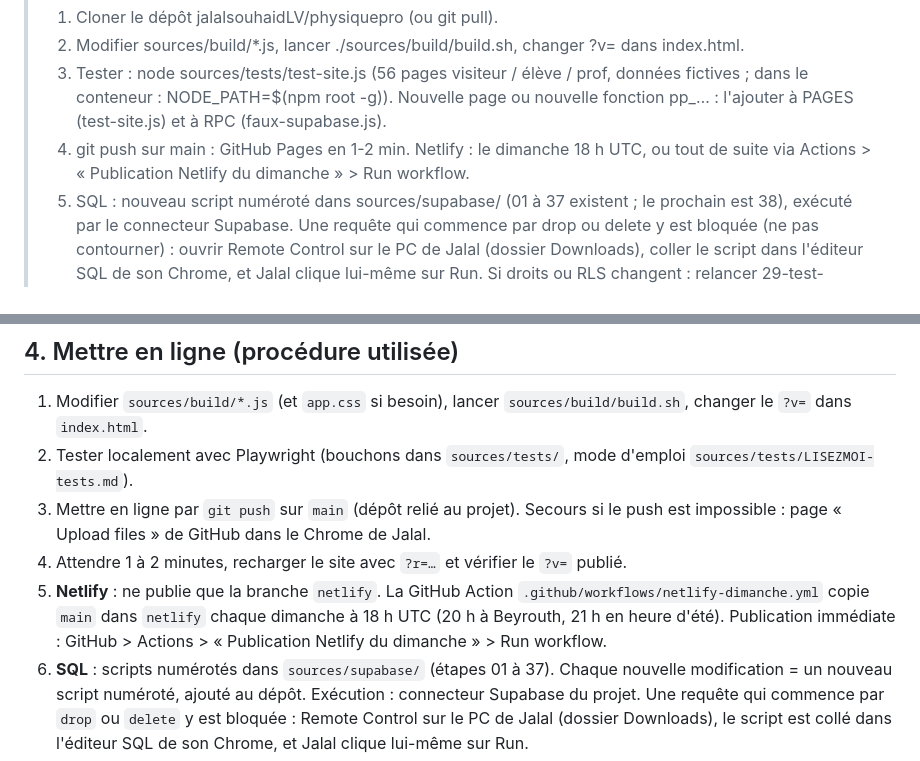
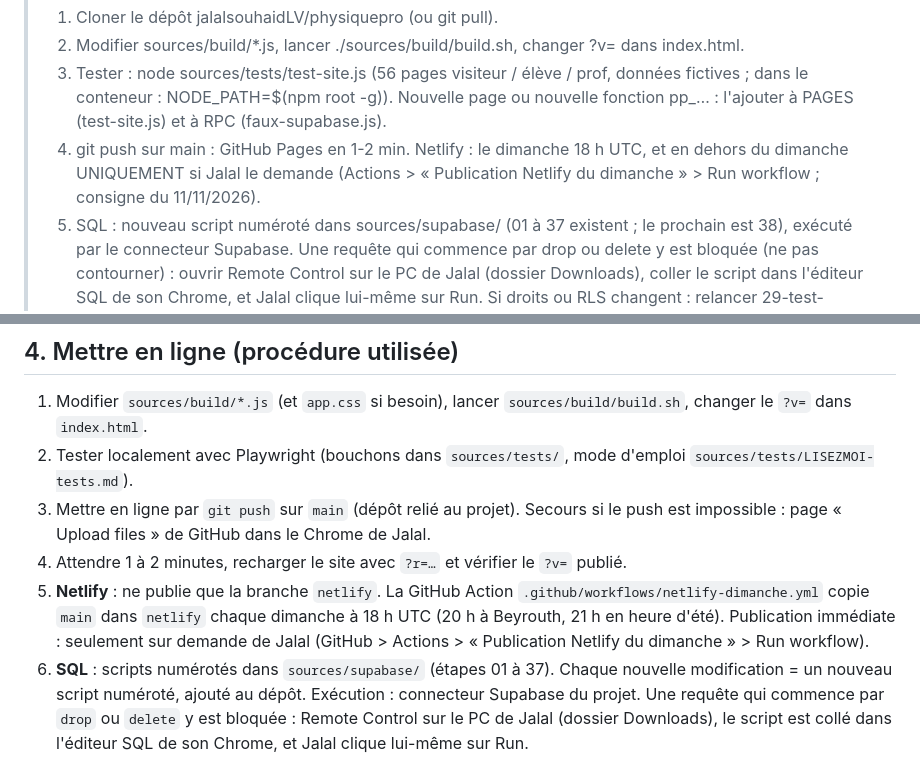
Before and after one commit to jalalsouhaidLV/physiquepro, a Markdown page: sources/FICHE-PHYSIQUEPRO.md, 2 parts joined by grey strips. Rendered like a GitHub page.

Commit message:
Fiche : Netlify publié hors dimanche uniquement sur demande de Jalal
Co-Authored-By: Claude Opus 5.5 <noreply@anthropic.com>
Claude-Session: https://claude.ai/code/session_019ZVwEULUWJFUXJsDs17CwR

```diff
--- a/sources/FICHE-PHYSIQUEPRO.md
+++ b/sources/FICHE-PHYSIQUEPRO.md
@@ -36,7 +36,7 @@
 > 1. Cloner le dépôt jalalsouhaidLV/physiquepro (ou git pull).
 > 2. Modifier sources/build/*.js, lancer ./sources/build/build.sh, changer ?v= dans index.html.
 > 3. Tester : node sources/tests/test-site.js (56 pages visiteur / élève / prof, données fictives ; dans le conteneur : NODE_PATH=$(npm root -g)). Nouvelle page ou nouvelle fonction pp_… : l'ajouter à PAGES (test-site.js) et à RPC (faux-supabase.js).
-> 4. git push sur main : GitHub Pages en 1-2 min. Netlify : le dimanche 18 h UTC, ou tout de suite via Actions > « Publication Netlify du dimanche » > Run workflow.
+> 4. git push sur main : GitHub Pages en 1-2 min. Netlify : le dimanche 18 h UTC, et en dehors du dimanche UNIQUEMENT si Jalal le demande (Actions > « Publication Netlify du dimanche » > Run workflow ; consigne du 11/11/2026).
 > 5. SQL : nouveau script numéroté dans sources/supabase/ (01 à 37 existent ; le prochain est 38), exécuté par le connecteur Supabase. Une requête qui commence par drop ou delete y est bloquée (ne pas contourner) : ouvrir Remote Control sur le PC de Jalal (dossier Downloads), coller le script dans l'éditeur SQL de son Chrome, et Jalal clique lui-même sur Run. Si droits ou RLS changent : relancer 29-test-intrusion.sql (77/77) et 30-test-fichiers.sql (13/13).
 > 6. Vérifier la publication : le conteneur n'atteint ni github.io ni netlify.app. Vérifier le run GitHub Actions (pages-build-deployment ou Netlify), puis le site avec ?r= dans le Chrome de Jalal par Remote Control. Répondre en français.
 >
@@ -115,7 +115,7 @@
 2. Tester localement avec Playwright (bouchons dans `sources/tests/`, mode d'emploi `sources/tests/LISEZMOI-tests.md`).
 3. Mettre en ligne par `git push` sur `main` (dépôt relié au projet). Secours si le push est impossible : page « Upload files » de GitHub dans le Chrome de Jalal.
 4. Attendre 1 à 2 minutes, recharger le site avec `?r=…` et vérifier le `?v=` publié.
-5. **Netlify** : ne publie que la branche `netlify`. La GitHub Action `.github/workflows/netlify-dimanche.yml` copie `main` dans `netlify` chaque dimanche à 18 h UTC (20 h à Beyrouth, 21 h en heure d'été). Publication immédiate : GitHub > Actions > « Publication Netlify du dimanche » > Run workflow.
+5. **Netlify** : ne publie que la branche `netlify`. La GitHub Action `.github/workflows/netlify-dimanche.yml` copie `main` dans `netlify` chaque dimanche à 18 h UTC (20 h à Beyrouth, 21 h en heure d'été). Publication immédiate : seulement sur demande de Jalal (GitHub > Actions > « Publication Netlify du dimanche » > Run workflow).
 6. **SQL** : scripts numérotés dans `sources/supabase/` (étapes 01 à 37). Chaque nouvelle modification = un nouveau script numéroté, ajouté au dépôt. Exécution : connecteur Supabase du projet. Une requête qui commence par `drop` ou `delete` y est bloquée : Remote Control sur le PC de Jalal (dossier Downloads), le script est collé dans l'éditeur SQL de son Chrome, et Jalal clique lui-même sur Run.
 
 ---
```
